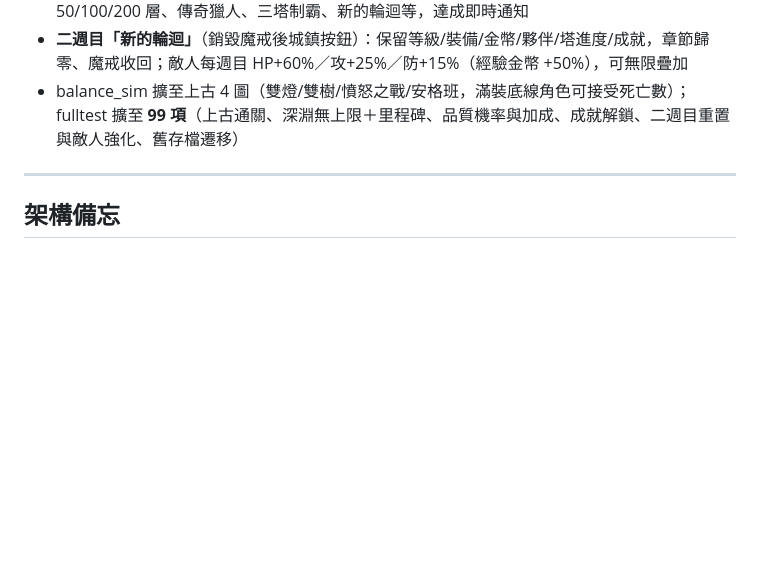
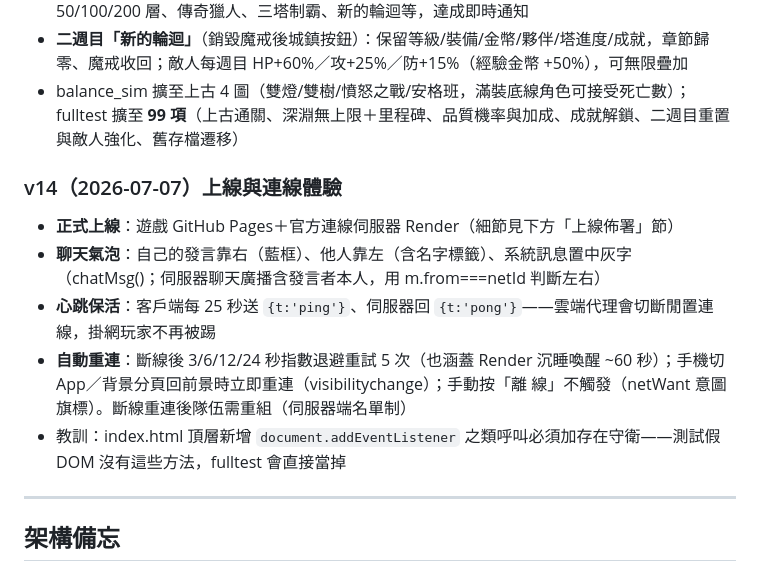
Before and after one commit to berredtw/middle-earth-text-rpg, a Markdown page: 開發紀錄.md, the part around the change. Rendered like a GitHub page; blank space fills up the shorter version.

Commit message:
文件：開發紀錄補 v14（聊天氣泡／心跳／自動重連）
Co-Authored-By: Claude Fable 5 <noreply@anthropic.com>

```diff
--- a/開發紀錄.md
+++ b/開發紀錄.md
@@ -103,6 +103,13 @@
 - **二週目「新的輪迴」**（銷毀魔戒後城鎮按鈕）：保留等級/裝備/金幣/夥伴/塔進度/成就，章節歸零、魔戒收回；敵人每週目 HP+60%／攻+25%／防+15%（經驗金幣 +50%），可無限疊加
 - balance_sim 擴至上古 4 圖（雙燈/雙樹/憤怒之戰/安格班，滿裝底線角色可接受死亡數）；fulltest 擴至 **99 項**（上古通關、深淵無上限＋里程碑、品質機率與加成、成就解鎖、二週目重置與敵人強化、舊存檔遷移）
 
+### v14（2026-07-07）上線與連線體驗
+- **正式上線**：遊戲 GitHub Pages＋官方連線伺服器 Render（細節見下方「上線佈署」節）
+- **聊天氣泡**：自己的發言靠右（藍框）、他人靠左（含名字標籤）、系統訊息置中灰字（chatMsg()；伺服器聊天廣播含發言者本人，用 m.from===netId 判斷左右）
+- **心跳保活**：客戶端每 25 秒送 `{t:'ping'}`、伺服器回 `{t:'pong'}`——雲端代理會切斷閒置連線，掛網玩家不再被踢
+- **自動重連**：斷線後 3/6/12/24 秒指數退避重試 5 次（也涵蓋 Render 沉睡喚醒 ~60 秒）；手機切 App／背景分頁回前景時立即重連（visibilitychange）；手動按「離 線」不觸發（netWant 意圖旗標）。斷線重連後隊伍需重組（伺服器端名單制）
+- 教訓：index.html 頂層新增 `document.addEventListener` 之類呼叫必須加存在守衛——測試假 DOM 沒有這些方法，fulltest 會直接當掉
+
 ---
 
 ## 架構備忘
```
